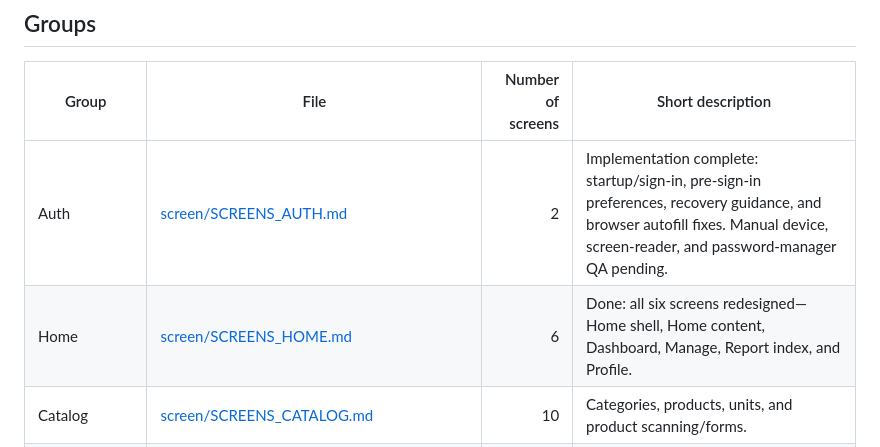
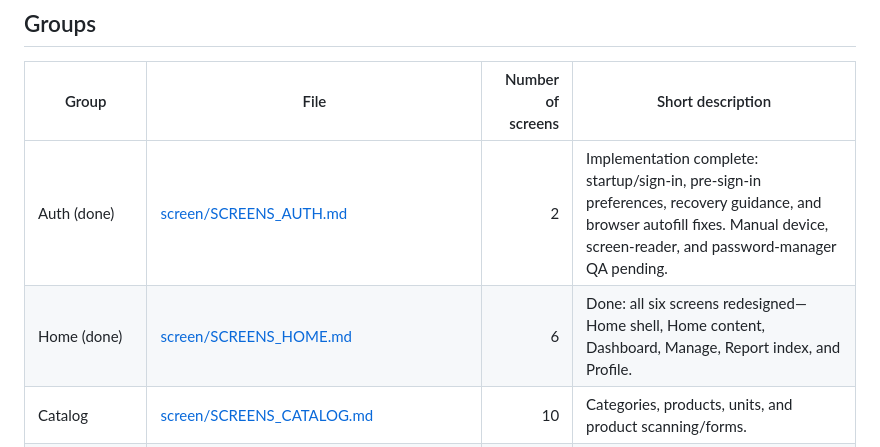
Before and after one commit to Project-BBU-D104/bbu_final_project, a Markdown page: SCREENS_INDEX.md, the part around the change. Drawn GitHub-style.

Commit message:
update: doc

```diff
--- a/SCREENS_INDEX.md
+++ b/SCREENS_INDEX.md
@@ -6,8 +6,8 @@ Inventory based on `frontend/lib/`, `routes/app_pages.dart`, route constants, an
 
 | Group | File | Number of screens | Short description |
 |---|---|---:|---|
-| Auth | [screen/SCREENS_AUTH.md](screen/SCREENS_AUTH.md) | 2 | Implementation complete: startup/sign-in, pre-sign-in preferences, recovery guidance, and browser autofill fixes. Manual device, screen-reader, and password-manager QA pending. |
-| Home | [screen/SCREENS_HOME.md](screen/SCREENS_HOME.md) | 6 | Done: all six screens redesigned—Home shell, Home content, Dashboard, Manage, Report index, and Profile. |
+| Auth (done) | [screen/SCREENS_AUTH.md](screen/SCREENS_AUTH.md) | 2 | Implementation complete: startup/sign-in, pre-sign-in preferences, recovery guidance, and browser autofill fixes. Manual device, screen-reader, and password-manager QA pending. |
+| Home (done) | [screen/SCREENS_HOME.md](screen/SCREENS_HOME.md) | 6 | Done: all six screens redesigned—Home shell, Home content, Dashboard, Manage, Report index, and Profile. |
 | Catalog | [screen/SCREENS_CATALOG.md](screen/SCREENS_CATALOG.md) | 10 | Categories, products, units, and product scanning/forms. |
 | Suppliers | [screen/SCREENS_SUPPLIERS.md](screen/SCREENS_SUPPLIERS.md) | 5 | Supplier list, forms, details, and map picker. |
 | Customers | [screen/SCREENS_CUSTOMERS.md](screen/SCREENS_CUSTOMERS.md) | 4 | Customer list and CRUD forms, plus sale customer selection. |
```
